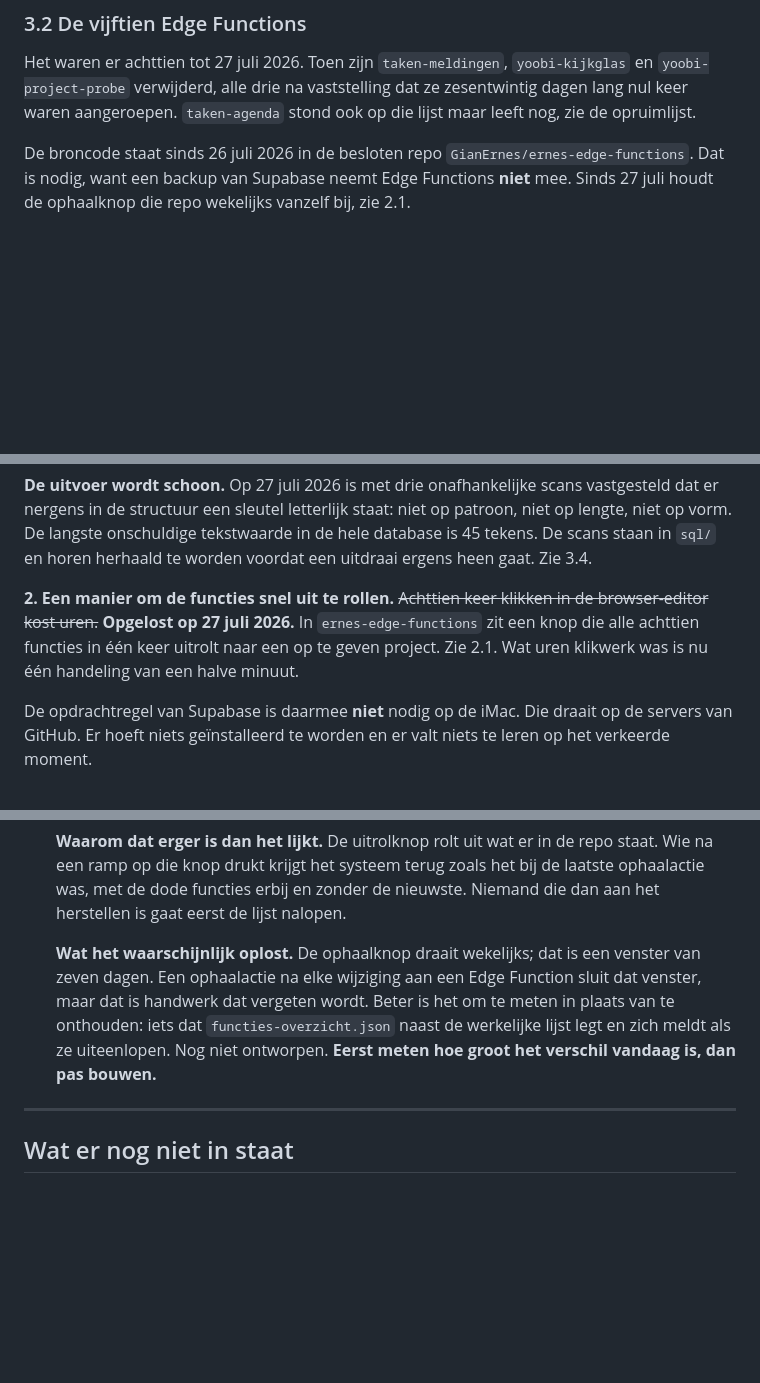
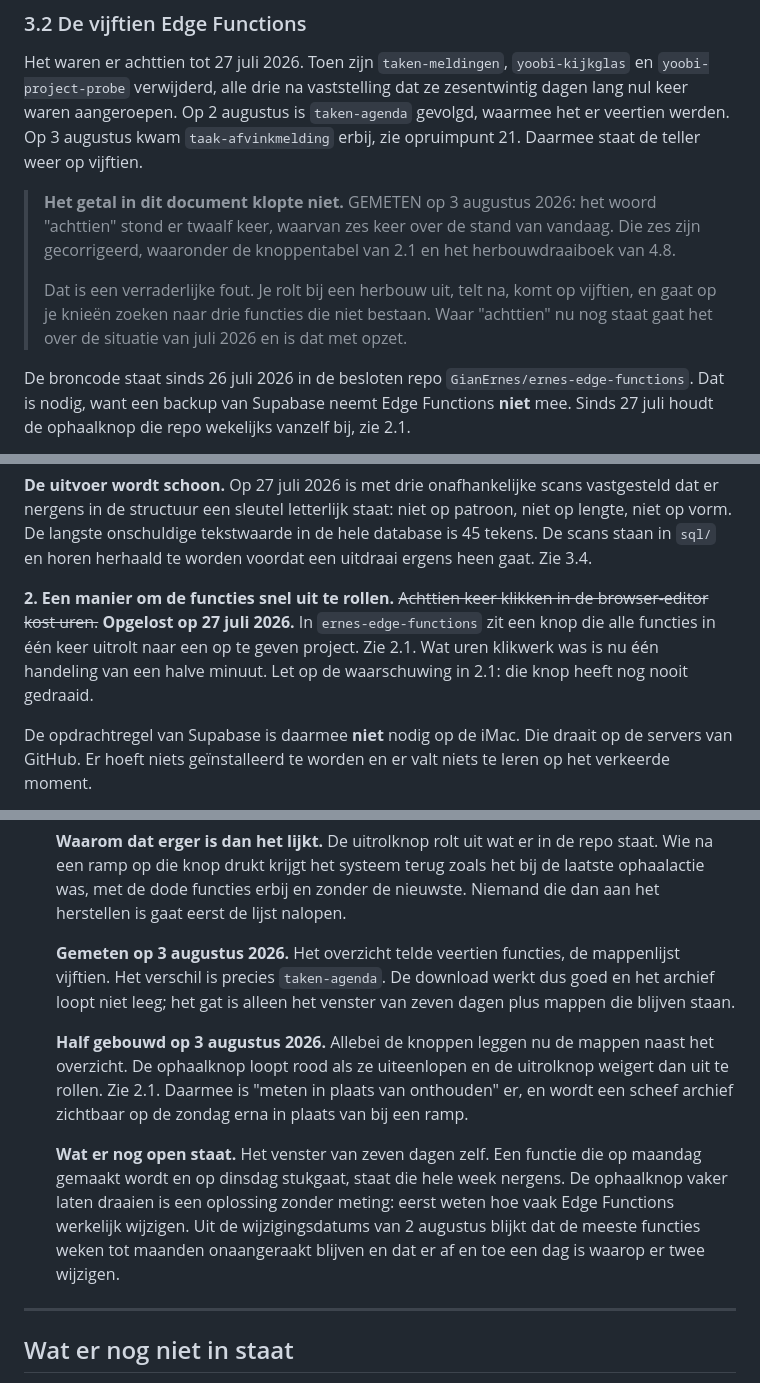
Before and after one commit to GianErnes/schilders-calc, a Markdown page: SYSTEEM.md, 3 parts joined by grey strips. GitHub-like rendering; blank space fills up the shorter version.

```diff
--- a/SYSTEEM.md
+++ b/SYSTEEM.md
@@ -361,7 +424,19 @@ kost geen geld van betekenis, maar het laat de logtabellen hard vollopen.
 Het waren er achttien tot 27 juli 2026. Toen zijn `taken-meldingen`,
 `yoobi-kijkglas` en `yoobi-project-probe` verwijderd, alle drie na
 vaststelling dat ze zesentwintig dagen lang nul keer waren aangeroepen.
-`taken-agenda` stond ook op die lijst maar leeft nog, zie de opruimlijst.
+Op 2 augustus is `taken-agenda` gevolgd, waarmee het er veertien werden.
+Op 3 augustus kwam `taak-afvinkmelding` erbij, zie opruimpunt 21. Daarmee
+staat de teller weer op vijftien.
+
+> **Het getal in dit document klopte niet.** GEMETEN op 3 augustus 2026:
+> het woord "achttien" stond er twaalf keer, waarvan zes keer over de
+> stand van vandaag. Die zes zijn gecorrigeerd, waaronder de knoppentabel
+> van 2.1 en het herbouwdraaiboek van 4.8.
+>
+> Dat is een verraderlijke fout. Je rolt bij een herbouw uit, telt na,
+> komt op vijftien, en gaat op je knieën zoeken naar drie functies die
+> niet bestaan. Waar "achttien" nu nog staat gaat het over de situatie
+> van juli 2026 en is dat met opzet.
 
 De broncode staat sinds 26 juli 2026 in de besloten repo
 `GianErnes/ernes-edge-functions`. Dat is nodig, want een backup van
@@ -1023,9 +1098,10 @@ gaat. Zie 3.4.
 
 **2. Een manier om de functies snel uit te rollen.** ~~Achttien keer
 klikken in de browser-editor kost uren.~~ **Opgelost op 27 juli 2026.**
-In `ernes-edge-functions` zit een knop die alle achttien functies in één
-keer uitrolt naar een op te geven project. Zie 2.1. Wat uren klikwerk was
-is nu één handeling van een halve minuut.
+In `ernes-edge-functions` zit een knop die alle functies in één keer
+uitrolt naar een op te geven project. Zie 2.1. Wat uren klikwerk was is nu
+één handeling van een halve minuut. Let op de waarschuwing in 2.1: die
+knop heeft nog nooit gedraaid.
 
 De opdrachtregel van Supabase is daarmee **niet** nodig op de iMac. Die
 draait op de servers van GitHub. Er hoeft niets geïnstalleerd te worden
@@ -1816,13 +1894,24 @@ van een backup is één keer echt geoefend en werkte.
     erbij en zonder de nieuwste. Niemand die dan aan het herstellen is gaat
     eerst de lijst nalopen.
 
-    **Wat het waarschijnlijk oplost.** De ophaalknop draait wekelijks; dat
-    is een venster van zeven dagen. Een ophaalactie na elke wijziging aan
-    een Edge Function sluit dat venster, maar dat is handwerk dat vergeten
-    wordt. Beter is het om te meten in plaats van te onthouden: iets dat
-    `functies-overzicht.json` naast de werkelijke lijst legt en zich meldt
-    als ze uiteenlopen. Nog niet ontworpen. **Eerst meten hoe groot het
-    verschil vandaag is, dan pas bouwen.**
+    **Gemeten op 3 augustus 2026.** Het overzicht telde veertien functies,
+    de mappenlijst vijftien. Het verschil is precies `taken-agenda`. De
+    download werkt dus goed en het archief loopt niet leeg; het gat is
+    alleen het venster van zeven dagen plus mappen die blijven staan.
+
+    **Half gebouwd op 3 augustus 2026.** Allebei de knoppen leggen nu de
+    mappen naast het overzicht. De ophaalknop loopt rood als ze uiteenlopen
+    en de uitrolknop weigert dan uit te rollen. Zie 2.1. Daarmee is
+    "meten in plaats van onthouden" er, en wordt een scheef archief
+    zichtbaar op de zondag erna in plaats van bij een ramp.
+
+    **Wat er nog open staat.** Het venster van zeven dagen zelf. Een
+    functie die op maandag gemaakt wordt en op dinsdag stukgaat, staat die
+    hele week nergens. De ophaalknop vaker laten draaien is een oplossing
+    zonder meting: eerst weten hoe vaak Edge Functions werkelijk wijzigen.
+    Uit de wijzigingsdatums van 2 augustus blijkt dat de meeste functies
+    weken tot maanden onaangeraakt blijven en dat er af en toe een dag is
+    waarop er twee wijzigen.
 ---
 
 ## Wat er nog niet in staat
```
Also changed, not shown: other parts of SYSTEEM.md (+71 -6 lines).
